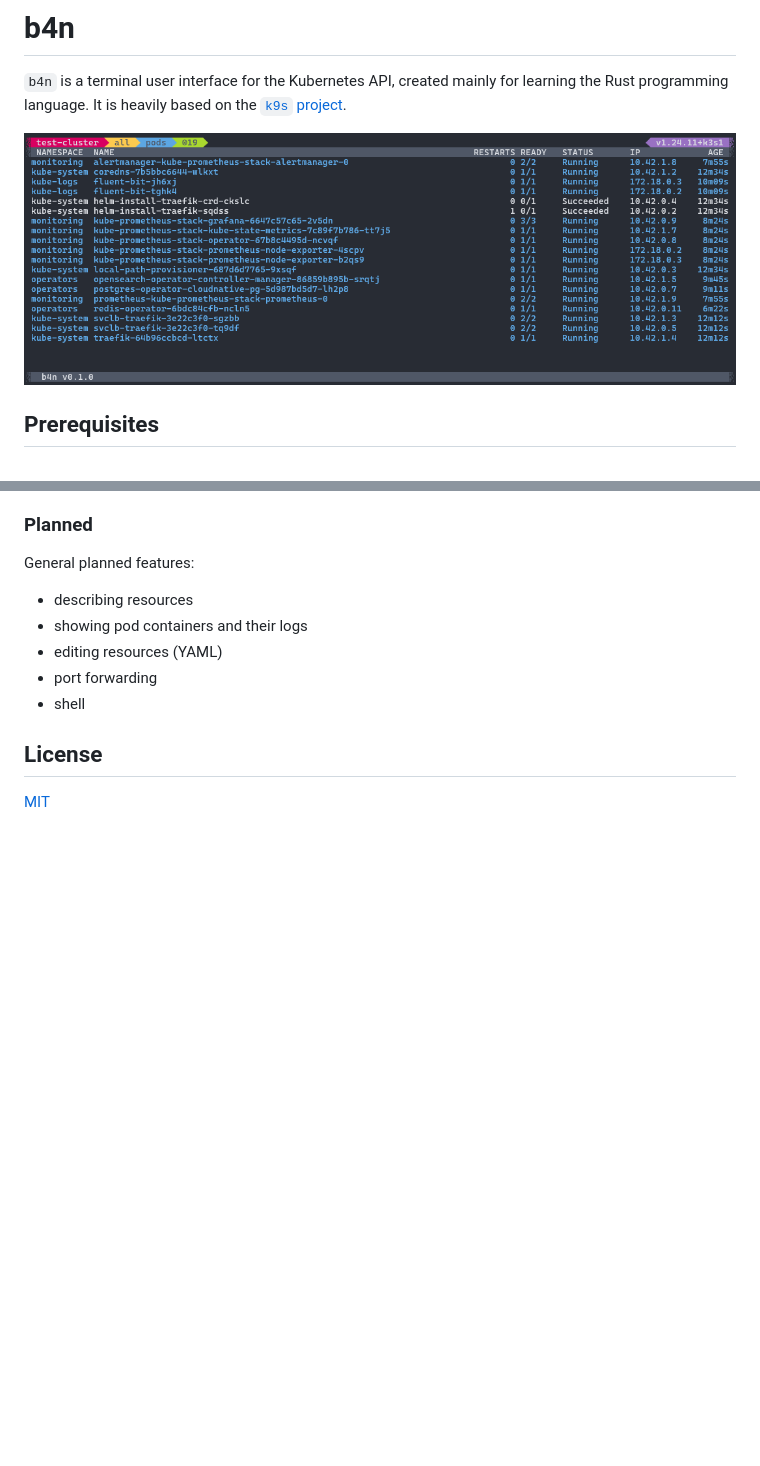
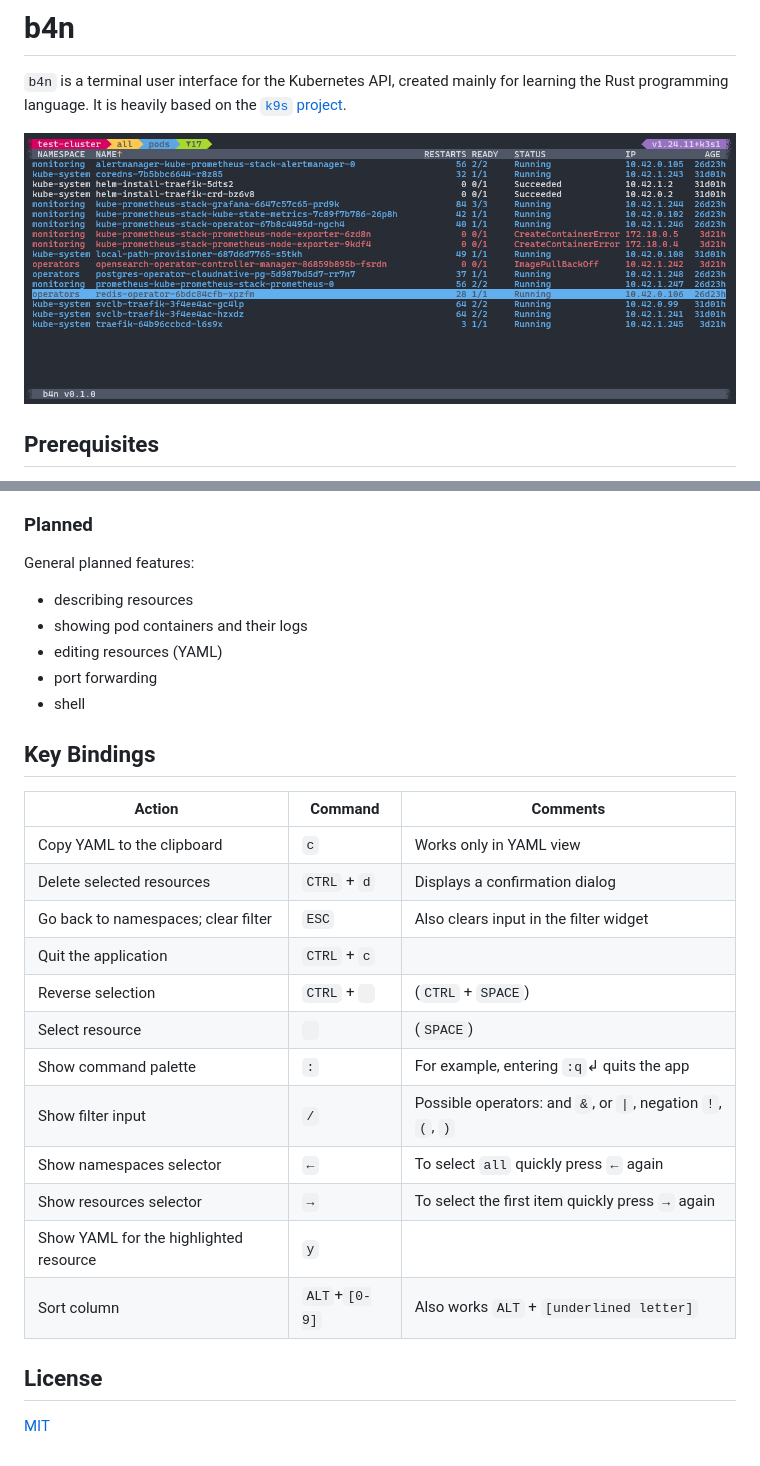
Before and after one commit to fioletoven/b4n, a Markdown page: README.md, 2 parts joined by grey strips. Drawn GitHub-style; pictures changed too: assets/b4n.png; blank space fills up the shorter version.

Commit message:
Add key bindings to readme

```diff
--- a/README.md
+++ b/README.md
@@ -28,6 +28,23 @@ General planned features:
 - port forwarding
 - shell
 
+## Key Bindings
+
+| Action                                 | Command       | Comments                                                     |
+|----------------------------------------|---------------|--------------------------------------------------------------|
+| Copy YAML to the clipboard             | `c`           | Works only in YAML view                                      |
+| Delete selected resources              | `CTRL` + `d`  | Displays a confirmation dialog                               |
+| Go back to namespaces; clear filter    | `ESC`         | Also clears input in the filter widget                       |
+| Quit the application                   | `CTRL` + `c`  |                                                              |
+| Reverse selection                      | `CTRL` + ` `  |  (`CTRL` + `SPACE`)                                          |
+| Select resource                        | ` `           | (`SPACE`)                                                    |
+| Show command palette                   | `:`           | For example, entering `:q`↲ quits the app                    |
+| Show filter input                      | `/`           | Possible operators: and `&`, or `\|`, negation `!`, `(`, `)` |
+| Show namespaces selector               | `←`           | To select `all` quickly press `←` again                      |
+| Show resources selector                | `→`           | To select the first item quickly press `→` again             |
+| Show YAML for the highlighted resource | `y`           |                                                              |
+| Sort column                            | `ALT`+`[0-9]` | Also works `ALT` + `[underlined letter]`                     |
+
 ## License
 
 [MIT](./LICENSE)
```
